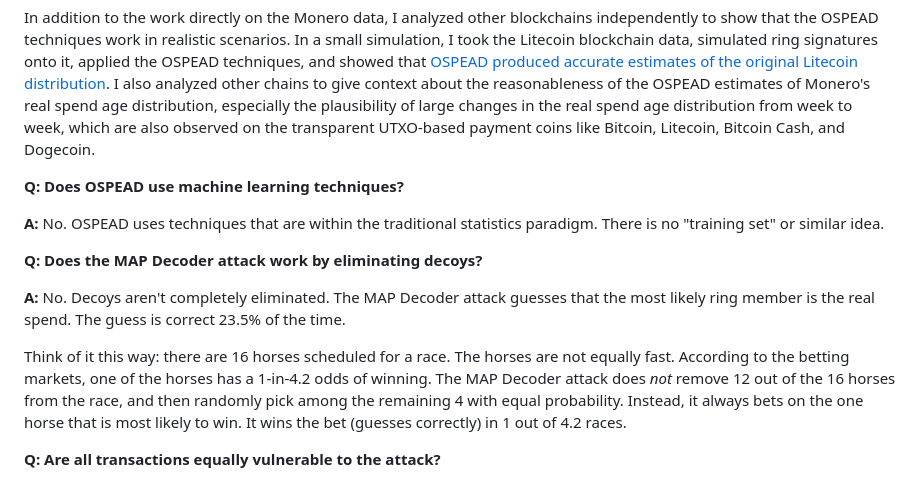
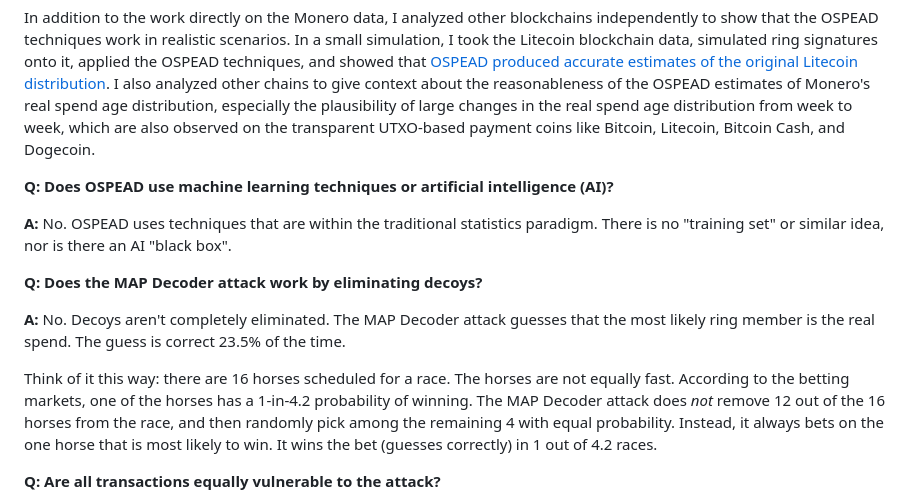
Before and after one commit to Rucknium/OSPEAD, a Markdown page: README.md, the part around the change. Rendered like a GitHub page.

Commit message:
Update FAQs in main README.md

```diff
--- a/README.md
+++ b/README.md
@@ -73,15 +73,15 @@ Most of this research was funded by [Monero's Community Crowdfunding System (CCS
 
 In addition to the work directly on the Monero data, I analyzed other blockchains independently to show that the OSPEAD techniques work in realistic scenarios. In a small simulation, I took the Litecoin blockchain data, simulated ring signatures onto it, applied the OSPEAD techniques, and showed that [OSPEAD produced accurate estimates of the original Litecoin distribution](https://rucknium.github.io/OSPEAD/CCS-milestone-2/OSPEAD-docs/_book/successful-simulation.html#plots). I also analyzed other chains to give context about the reasonableness of the OSPEAD estimates of Monero's real spend age distribution, especially the plausibility of large changes in the real spend age distribution from week to week, which are also observed on the transparent UTXO-based payment coins like Bitcoin, Litecoin, Bitcoin Cash, and Dogecoin.
 
-**Q: Does OSPEAD use machine learning techniques?**
+**Q: Does OSPEAD use machine learning techniques or artificial intelligence (AI)?**
 
-**A:** No. OSPEAD uses techniques that are within the traditional statistics paradigm. There is no "training set" or similar idea.
+**A:** No. OSPEAD uses techniques that are within the traditional statistics paradigm. There is no "training set" or similar idea, nor is there an AI "black box".
 
 **Q: Does the MAP Decoder attack work by eliminating decoys?**
 
 **A:** No. Decoys aren't completely eliminated. The MAP Decoder attack guesses that the most likely ring member is the real spend. The guess is correct 23.5% of the time.
 
-Think of it this way: there are 16 horses scheduled for a race. The horses are not equally fast. According to the betting markets, one of the horses has a 1-in-4.2 odds of winning. The MAP Decoder attack does _not_ remove 12 out of the 16 horses from the race, and then randomly pick among the remaining 4 with equal probability. Instead, it always bets on the one horse that is most likely to win. It wins the bet (guesses correctly) in 1 out of 4.2 races.
+Think of it this way: there are 16 horses scheduled for a race. The horses are not equally fast. According to the betting markets, one of the horses has a 1-in-4.2 probability of winning. The MAP Decoder attack does _not_ remove 12 out of the 16 horses from the race, and then randomly pick among the remaining 4 with equal probability. Instead, it always bets on the one horse that is most likely to win. It wins the bet (guesses correctly) in 1 out of 4.2 races.
 
 **Q: Are all transactions equally vulnerable to the attack?**
 
```
